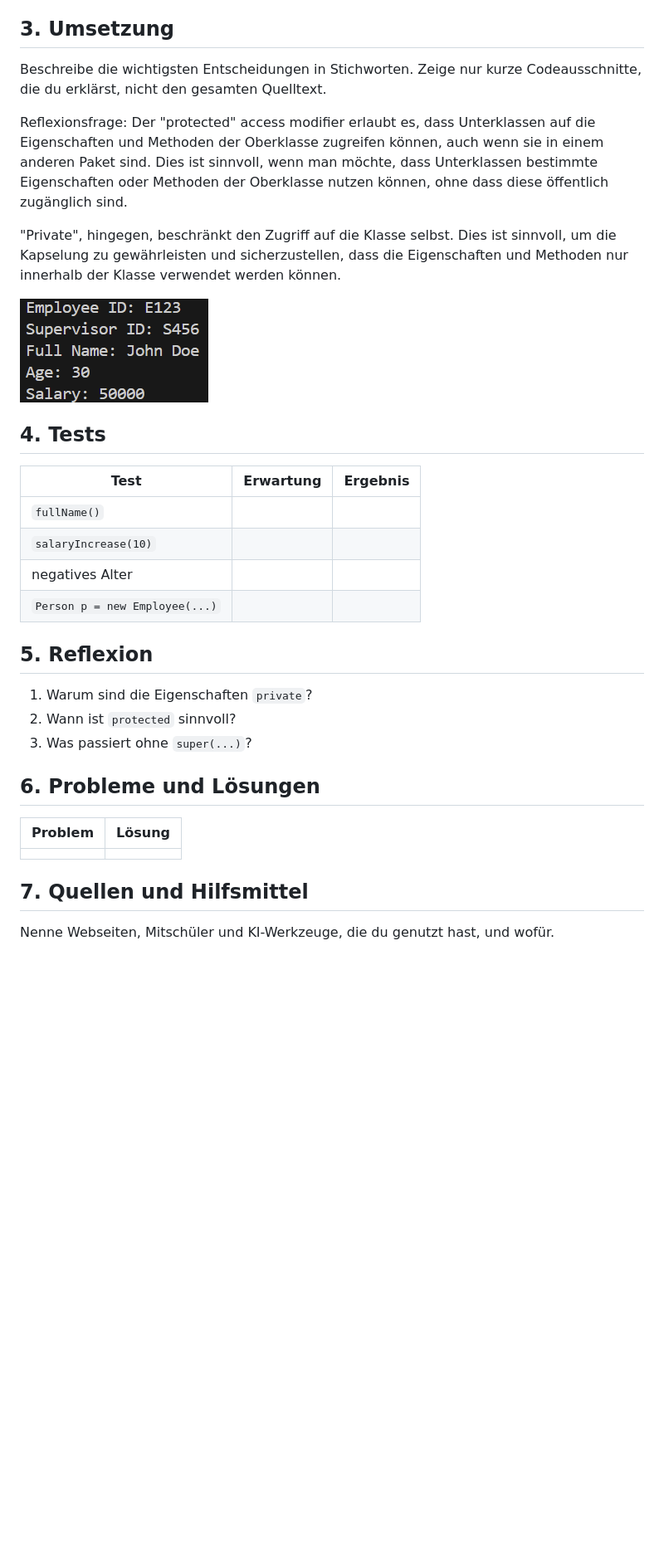
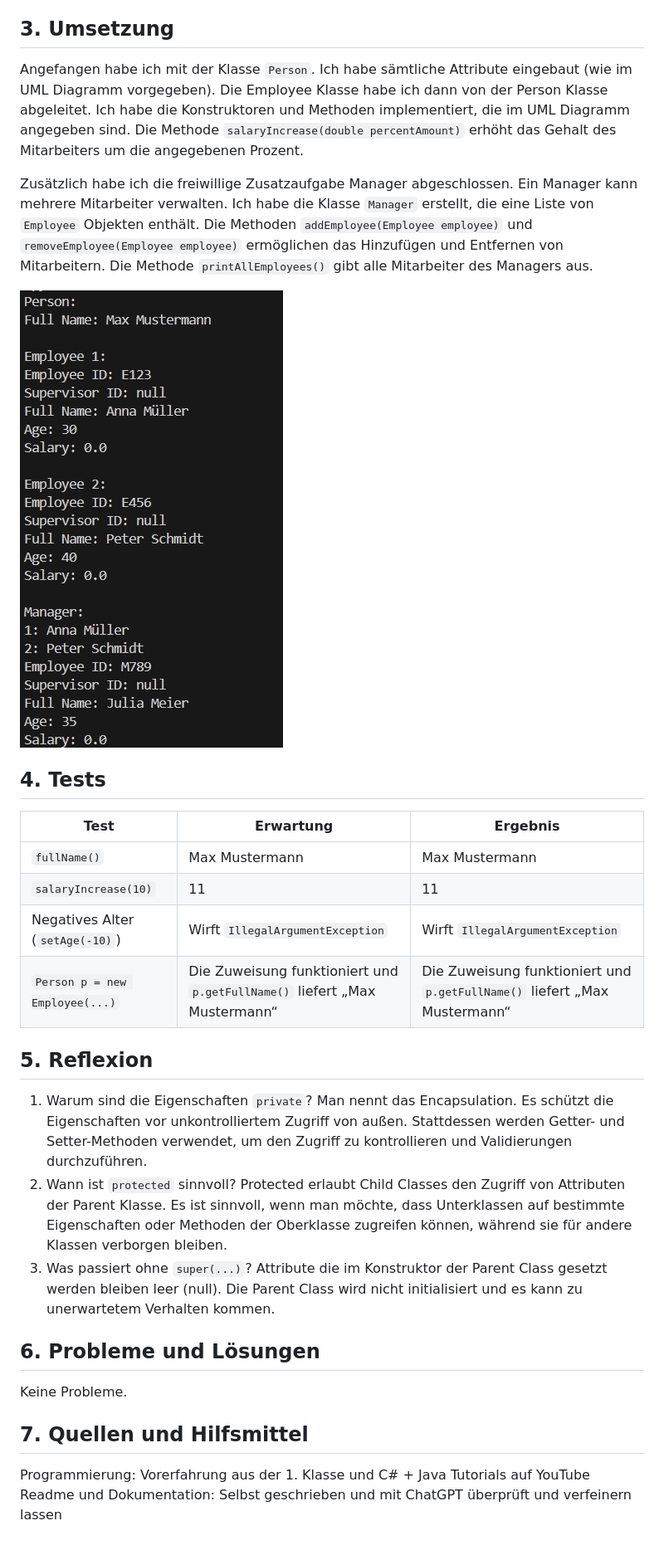
Before and after one commit to JavaLaborBS/Vererbung, a Markdown page: README.md, the part around the change. Shown at 83% size. Rendered like a GitHub page; pictures changed too: media/ausgabe.png; blank space fills up the shorter version.

Commit message:
CHANGED | Fully filled out readme with new output screenshot

```diff
--- a/README.md
+++ b/README.md
@@ -50,12 +50,9 @@ Ich bin nirgendst von den Vorgaben abgewichen. Ich habe die Klassen `Person` und
 
 ## 3. Umsetzung
 
-Beschreibe die wichtigsten Entscheidungen in Stichworten. Zeige nur kurze Codeausschnitte, die du erklärst, nicht den gesamten Quelltext.
+Angefangen habe ich mit der Klasse `Person`. Ich habe sämtliche Attribute eingebaut (wie im UML Diagramm vorgegeben). Die Employee Klasse habe ich dann von der Person Klasse abgeleitet. Ich habe die Konstruktoren und Methoden implementiert, die im UML Diagramm angegeben sind. Die Methode `salaryIncrease(double percentAmount)` erhöht das Gehalt des Mitarbeiters um die angegebenen Prozent.
 
-Reflexionsfrage:
-Der "protected" access modifier erlaubt es, dass Unterklassen auf die Eigenschaften und Methoden der Oberklasse zugreifen können, auch wenn sie in einem anderen Paket sind. Dies ist sinnvoll, wenn man möchte, dass Unterklassen bestimmte Eigenschaften oder Methoden der Oberklasse nutzen können, ohne dass diese öffentlich zugänglich sind.
-
-"Private", hingegen, beschränkt den Zugriff auf die Klasse selbst. Dies ist sinnvoll, um die Kapselung zu gewährleisten und sicherzustellen, dass die Eigenschaften und Methoden nur innerhalb der Klasse verwendet werden können.
+Zusätzlich habe ich die freiwillige Zusatzaufgabe Manager abgeschlossen. Ein Manager kann mehrere Mitarbeiter verwalten. Ich habe die Klasse `Manager` erstellt, die eine Liste von `Employee` Objekten enthält. Die Methoden `addEmployee(Employee employee)` und `removeEmployee(Employee employee)` ermöglichen das Hinzufügen und Entfernen von Mitarbeitern. Die Methode `printAllEmployees()` gibt alle Mitarbeiter des Managers aus.
 
 ![Programmausgabe](media/ausgabe.png)
 
@@ -63,23 +60,25 @@ Der "protected" access modifier erlaubt es, dass Unterklassen auf die Eigenschaf
 
 | Test | Erwartung | Ergebnis |
 |---|---|---|
-| `fullName()` | | |
-| `salaryIncrease(10)` | | |
-| negatives Alter | | |
-| `Person p = new Employee(...)` | | |
+| `fullName()` | Max Mustermann | Max Mustermann |
+| `salaryIncrease(10)` | 11 | 11 |
+| Negatives Alter (`setAge(-10)`) | Wirft `IllegalArgumentException` | Wirft `IllegalArgumentException` |
+| `Person p = new Employee(...)` | Die Zuweisung funktioniert und `p.getFullName()` liefert „Max Mustermann“ | Die Zuweisung funktioniert und `p.getFullName()` liefert „Max Mustermann“ |
 
 ## 5. Reflexion
 
 1. Warum sind die Eigenschaften `private`?
+Man nennt das Encapsulation. Es schützt die Eigenschaften vor unkontrolliertem Zugriff von außen. Stattdessen werden Getter- und Setter-Methoden verwendet, um den Zugriff zu kontrollieren und Validierungen durchzuführen.
 2. Wann ist `protected` sinnvoll?
+Protected erlaubt Child Classes den Zugriff von Attributen der Parent Klasse. Es ist sinnvoll, wenn man möchte, dass Unterklassen auf bestimmte Eigenschaften oder Methoden der Oberklasse zugreifen können, während sie für andere Klassen verborgen bleiben.
 3. Was passiert ohne `super(...)`?
+Attribute die im Konstruktor der Parent Class gesetzt werden bleiben leer (null). Die Parent Class wird nicht initialisiert und es kann zu unerwartetem Verhalten kommen.
 
 ## 6. Probleme und Lösungen
 
-| Problem | Lösung |
-|---|---|
-| | |
+Keine Probleme.
 
 ## 7. Quellen und Hilfsmittel
 
-Nenne Webseiten, Mitschüler und KI-Werkzeuge, die du genutzt hast, und wofür.
+Programmierung: Vorerfahrung aus der 1. Klasse und C# + Java Tutorials auf YouTube
+Readme und Dokumentation: Selbst geschrieben und mit ChatGPT überprüft und verfeinern lassen
```
